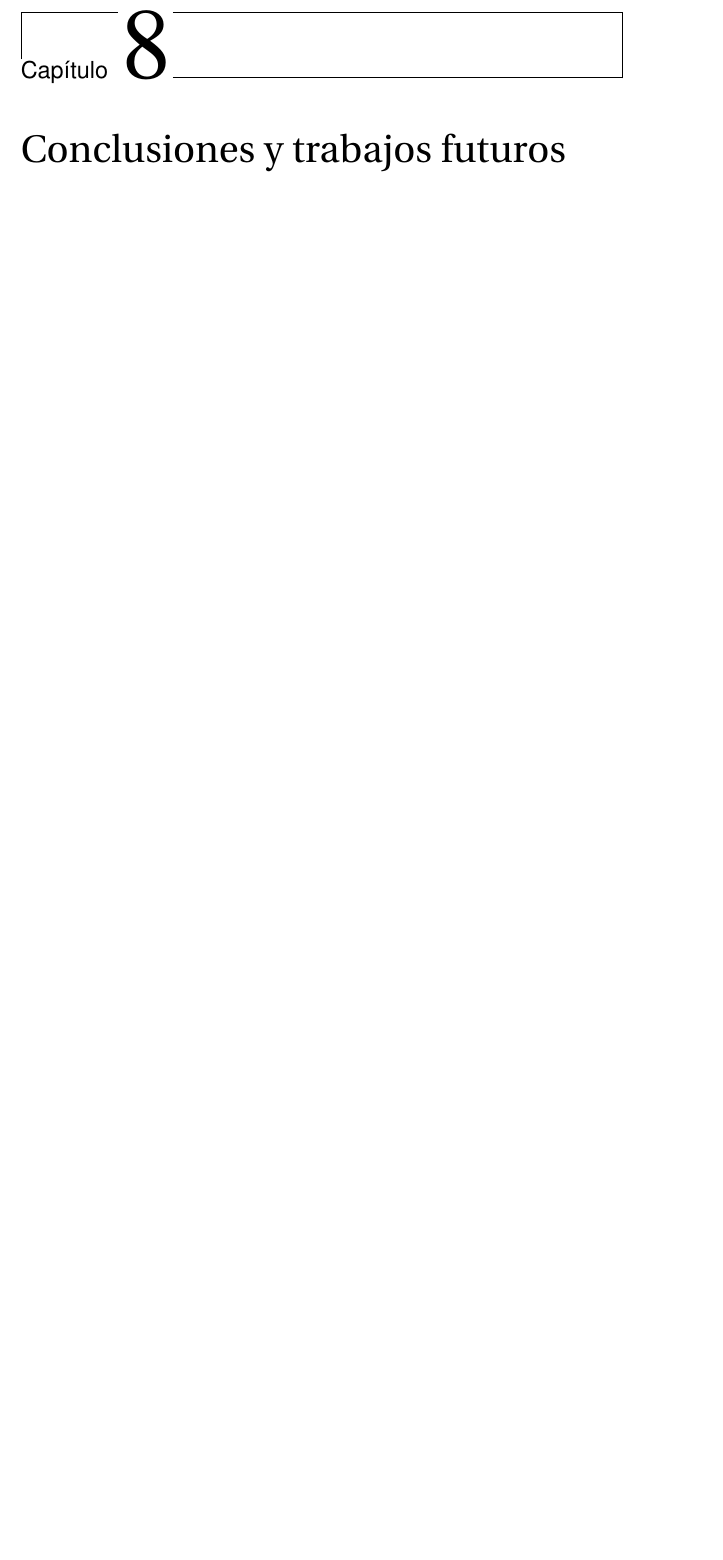
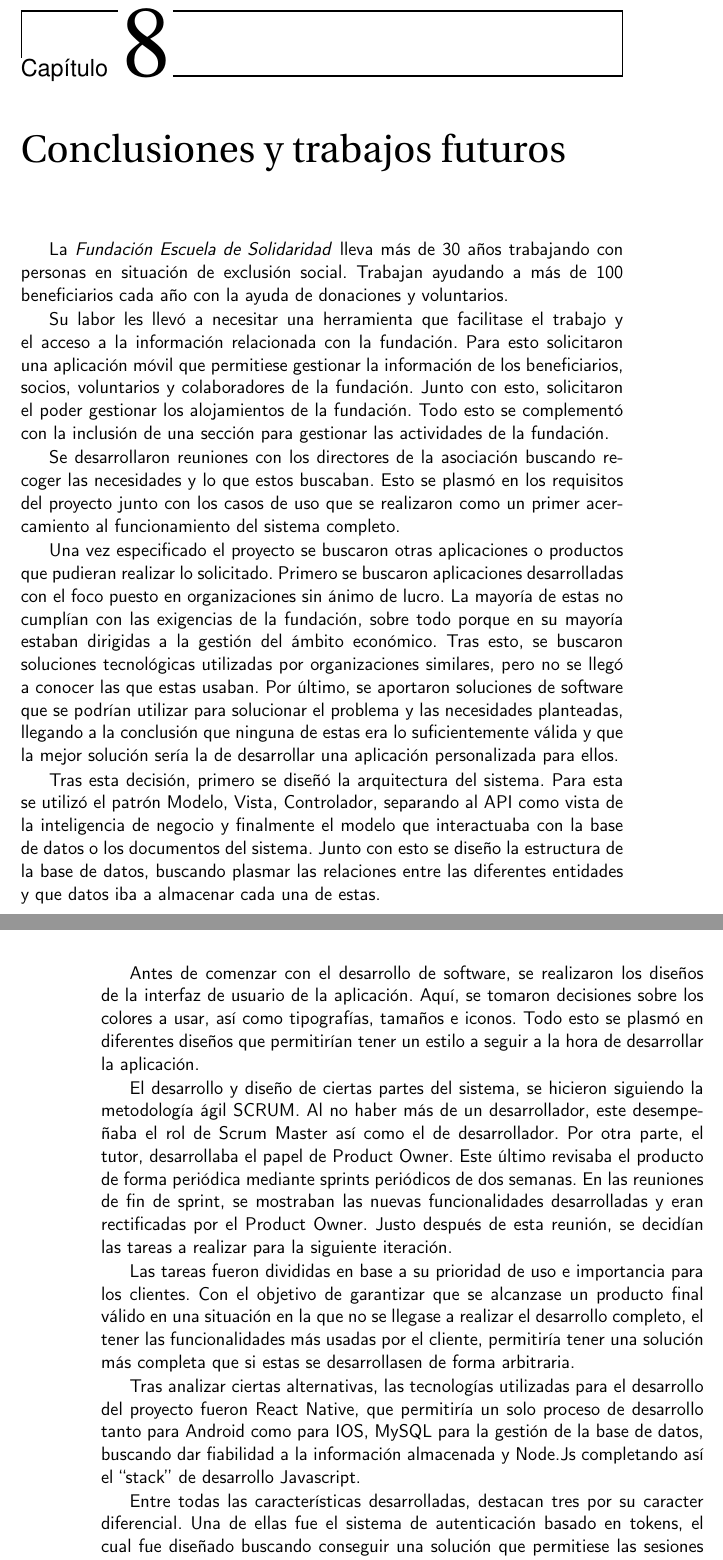
Before and after one commit to corderop/TFG, a LaTeX book (proyecto.tex, which reads capitulos/08_conclusiones.tex): part of page 83 of 86 before the commit and two parts of pages 83 and 84 of 87 after it, the two joined at a grey line, cut so that both start at the same text, the shorter picture padded with empty space. Compiled offline with pdfLaTeX.

Commit message:
conclusiones: Añade resumen del proyecto

```diff
--- a/capitulos/08_conclusiones.tex
+++ b/capitulos/08_conclusiones.tex
@@ -1,4 +1,26 @@
 \chapter{Conclusiones y trabajos futuros}
+
+La \textit{Fundación Escuela de Solidaridad} lleva más de 30 años trabajando con personas en situación de exclusión social. Trabajan ayudando a más de 100 beneficiarios cada año con la ayuda de donaciones y voluntarios.
+
+Su labor les llevó a necesitar una herramienta que facilitase el trabajo y el acceso a la información relacionada con la fundación. Para esto solicitaron una aplicación móvil que permitiese gestionar la información de los beneficiarios, socios, voluntarios y colaboradores de la fundación. Junto con esto, solicitaron el poder gestionar los alojamientos de la fundación. Todo esto se complementó con la inclusión de una sección para gestionar las actividades de la fundación.
+
+Se desarrollaron reuniones con los directores de la asociación buscando recoger las necesidades y lo que estos buscaban. Esto se plasmó en los requisitos del proyecto junto con los casos de uso que se realizaron como un primer acercamiento al funcionamiento del sistema completo.
+
+Una vez especificado el proyecto se buscaron otras aplicaciones o productos que pudieran realizar lo solicitado. Primero se buscaron aplicaciones desarrolladas con el foco puesto en organizaciones sin ánimo de lucro. La mayoría de estas no cumplían con las exigencias de la fundación, sobre todo porque en su mayoría estaban dirigidas a la gestión del ámbito económico. Tras esto, se buscaron soluciones tecnológicas utilizadas por organizaciones similares, pero no se llegó a conocer las que estas usaban. Por último, se aportaron soluciones de software que se podrían utilizar para solucionar el problema y las necesidades planteadas, llegando a la conclusión que ninguna de estas era lo suficientemente válida y que la mejor solución sería la de desarrollar una aplicación personalizada para ellos.
+
+Tras esta decisión, primero se diseñó la arquitectura del sistema. Para esta se utilizó el patrón Modelo, Vista, Controlador, separando al API como vista de la inteligencia de negocio y finalmente el modelo que interactuaba con la base de datos o los documentos del sistema. Junto con esto se diseño la estructura de la base de datos, buscando plasmar las relaciones entre las diferentes entidades y que datos iba a almacenar cada una de estas.
+
+Antes de comenzar con el desarrollo de software, se realizaron los diseños de la interfaz de usuario de la aplicación. Aquí, se tomaron decisiones sobre los colores a usar, así como tipografías, tamaños e iconos. Todo esto se plasmó en diferentes diseños que permitirían tener un estilo a seguir a la hora de desarrollar la aplicación.
+
+El desarrollo y diseño de ciertas partes del sistema, se hicieron siguiendo la metodología ágil SCRUM. Al no haber más de un desarrollador, este desempeñaba el rol de Scrum Master así como el de desarrollador. Por otra parte, el tutor, desarrollaba el papel de Product Owner. Este último revisaba el producto de forma periódica mediante sprints periódicos de dos semanas. En las reuniones de fin de sprint, se mostraban las nuevas funcionalidades desarrolladas y eran rectificadas por el Product Owner. Justo después de esta reunión, se decidían las tareas a realizar para la siguiente iteración.
+
+Las tareas fueron divididas en base a su prioridad de uso e importancia para los clientes. Con el objetivo de garantizar que se alcanzase un producto final válido en una situación en la que no se llegase a realizar el desarrollo completo, el tener las funcionalidades más usadas por el cliente, permitiría tener una solución más completa que si estas se desarrollasen de forma arbitraria.
+
+Tras analizar ciertas alternativas, las tecnologías utilizadas para el desarrollo del proyecto fueron React Native, que permitiría un solo proceso de desarrollo tanto para Android como para IOS, MySQL para la gestión de la base de datos, buscando dar fiabilidad a la información almacenada y Node.Js completando así el ``stack'' de desarrollo Javascript.
+
+Entre todas las características desarrolladas, destacan tres por su caracter diferencial. Una de ellas fue el sistema de autenticación basado en tokens, el cual fue diseñado buscando conseguir una solución que permitiese las sesiones indefinidas de los usuarios con la información de este siempre actualizada. La segunda, el sistema de estadísticas el cual permitía calcular periódicamente la información solicitada por los clientes y mostrar un histórico de esta. En último lugar, el sistema de notificaciones, realizado mediante un servicio externo que identificaba a cada dispositivo en función del usuario el cual ha iniciado sesión para enviar notificaciones relacionadas con citas.
+
+\section{Consecución de objetivos}
 
 En revisión de todos los objetivos planteados al inicio del proyecto, creo que se ha conseguido desarrollar una solución que los cumpla todos. El objetivo principal, en base a las exigencias del cliente ha sido cumplido. La gestión de personas, actividades y casas se ha cumplido con las exigencias impuestas.
 
```
